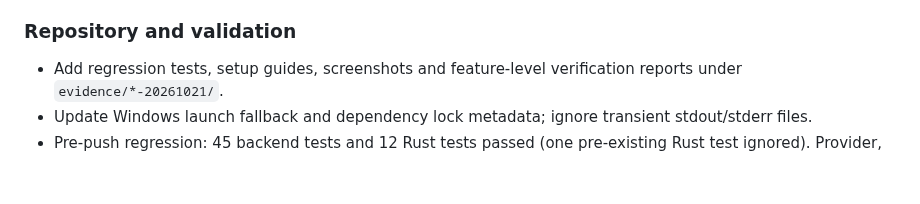
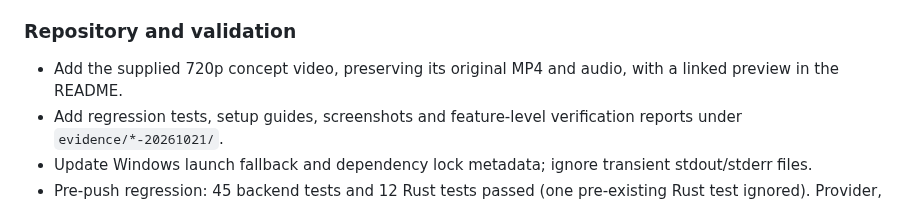
Before and after one commit to luigilaxmaster-coder/AXX, a Markdown page: CHANGELOG.md, the part around the change. GitHub-like rendering; blank space fills up the shorter version.

```diff
--- a/CHANGELOG.md
+++ b/CHANGELOG.md
@@ -29,6 +29,7 @@ Source version remains 0.20.3, matching package.json and the Tauri manifests.
 
 ### Repository and validation
 
+- Add the supplied 720p concept video, preserving its original MP4 and audio, with a linked preview in the README.
 - Add regression tests, setup guides, screenshots and feature-level verification reports under `evidence/*-20261021/`.
 - Update Windows launch fallback and dependency lock metadata; ignore transient stdout/stderr files.
 - Pre-push regression: 45 backend tests and 12 Rust tests passed (one pre-existing Rust test ignored). Provider, sound, tool interaction, chat, music, dictation and desktop frontend browser checks passed. Feature reports distinguish browser/IPC fixtures, native tests and hardware limitations.
```
Also changed, not shown: README.md (+8 -0 lines), docs/images/axx-video-preview.jpg (added), 1 other file.
